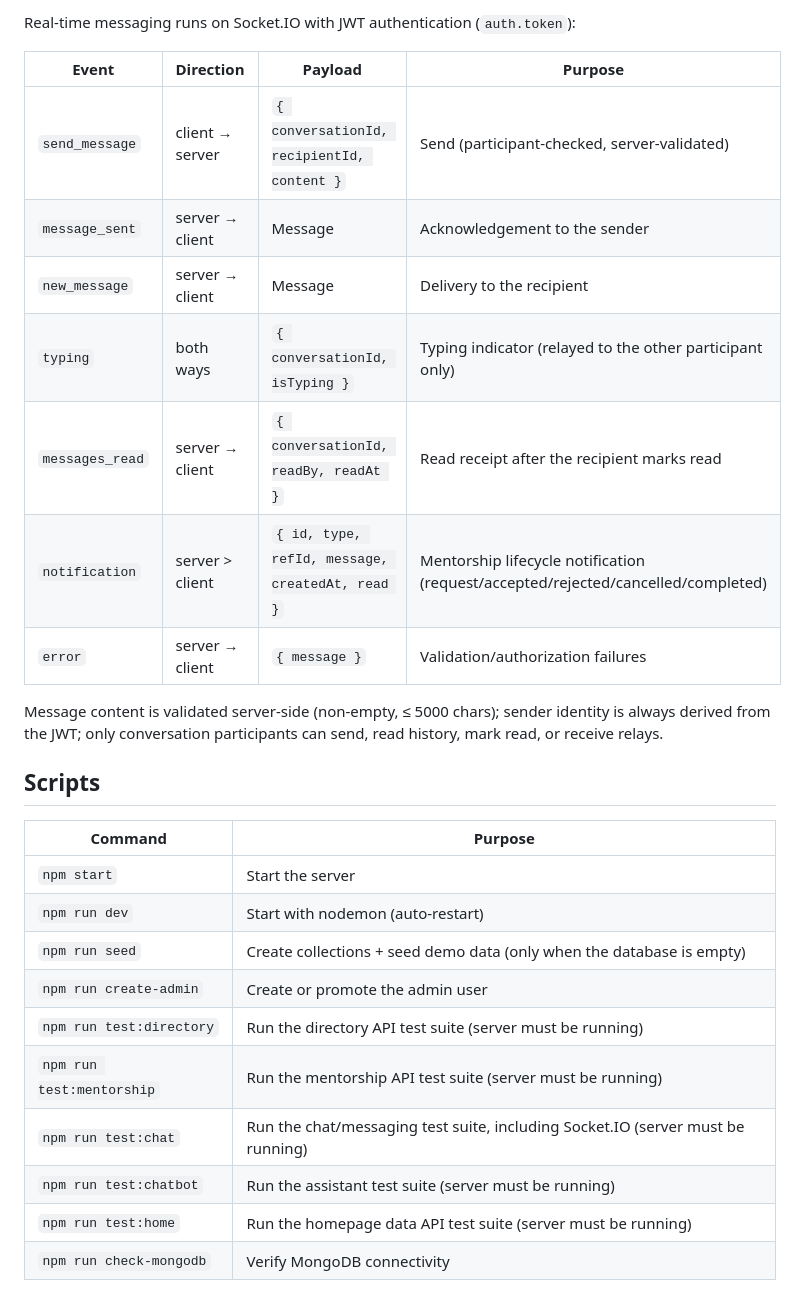
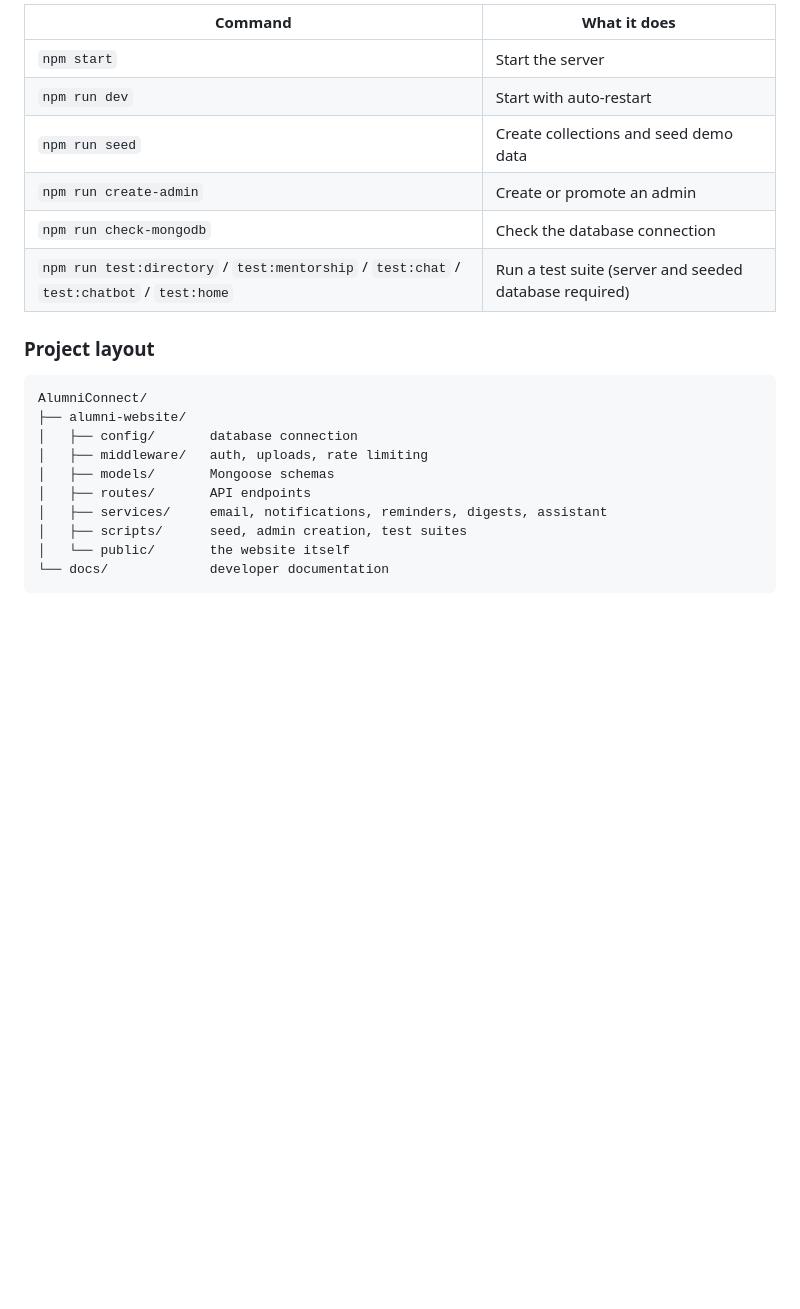
Before and after one commit to Prajwalsingh0/AlumniConnect, a Markdown page: README.md, the part around one of its changes. Drawn GitHub-style; blank space fills up the shorter version.

````diff
--- a/README.md
+++ b/README.md
@@ -102,29 +121,24 @@ All endpoints are under `/api`:
 
-Real-time messaging runs on Socket.IO with JWT authentication (`auth.token`):
-
-| Event | Direction | Payload | Purpose |
-|---|---|---|---|
-| `send_message` | client → server | `{ conversationId, recipientId, content }` | Send (participant-checked, server-validated) |
-| `message_sent` | server → client | Message | Acknowledgement to the sender |
-| `new_message` | server → client | Message | Delivery to the recipient |
-| `typing` | both ways | `{ conversationId, isTyping }` | Typing indicator (relayed to the other participant only) |
-| `messages_read` | server → client | `{ conversationId, readBy, readAt }` | Read receipt after the recipient marks read |
-| `notification` | server > client | `{ id, type, refId, message, createdAt, read }` | Mentorship lifecycle notification (request/accepted/rejected/cancelled/completed) |
-| `error` | server → client | `{ message }` | Validation/authorization failures |
-
-Message content is validated server-side (non-empty, ≤ 5000 chars); sender identity is always derived from the JWT; only conversation participants can send, read history, mark read, or receive relays.
-
-## Scripts
-
-| Command | Purpose |
+| Command | What it does |
 |---|---|
 | `npm start` | Start the server |
-| `npm run dev` | Start with nodemon (auto-restart) |
-| `npm run seed` | Create collections + seed demo data (only when the database is empty) |
-| `npm run create-admin` | Create or promote the admin user |
-| `npm run test:directory` | Run the directory API test suite (server must be running) |
-| `npm run test:mentorship` | Run the mentorship API test suite (server must be running) |
-| `npm run test:chat` | Run the chat/messaging test suite, including Socket.IO (server must be running) |
-| `npm run test:chatbot` | Run the assistant test suite (server must be running) |
-| `npm run test:home` | Run the homepage data API test suite (server must be running) |
-| `npm run check-mongodb` | Verify MongoDB connectivity |
+| `npm run dev` | Start with auto-restart |
+| `npm run seed` | Create collections and seed demo data |
+| `npm run create-admin` | Create or promote an admin |
+| `npm run check-mongodb` | Check the database connection |
+| `npm run test:directory` / `test:mentorship` / `test:chat` / `test:chatbot` / `test:home` | Run a test suite (server and seeded database required) |
+
+### Project layout
+
+```
+AlumniConnect/
+├── alumni-website/
+│   ├── config/       database connection
+│   ├── middleware/   auth, uploads, rate limiting
+│   ├── models/       Mongoose schemas
+│   ├── routes/       API endpoints
+│   ├── services/     email, notifications, reminders, digests, assistant
+│   ├── scripts/      seed, admin creation, test suites
+│   └── public/       the website itself
+└── docs/             developer documentation
+```
````
Also changed, not shown: other parts of README.md (+96 -77 lines).
